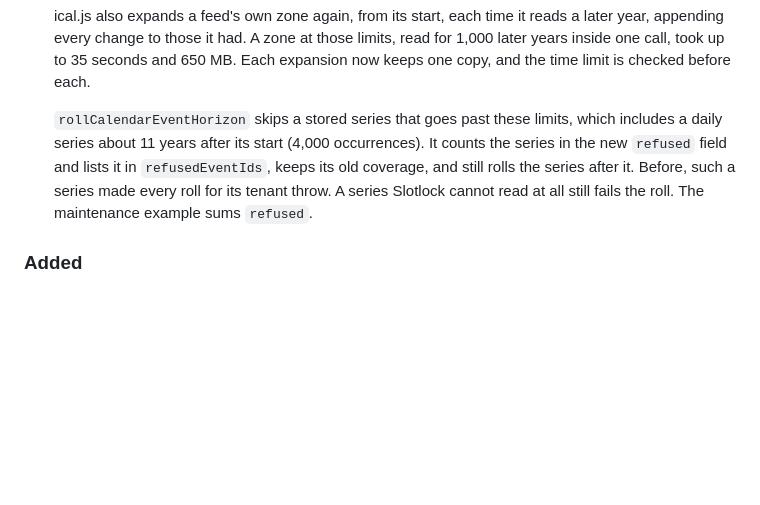
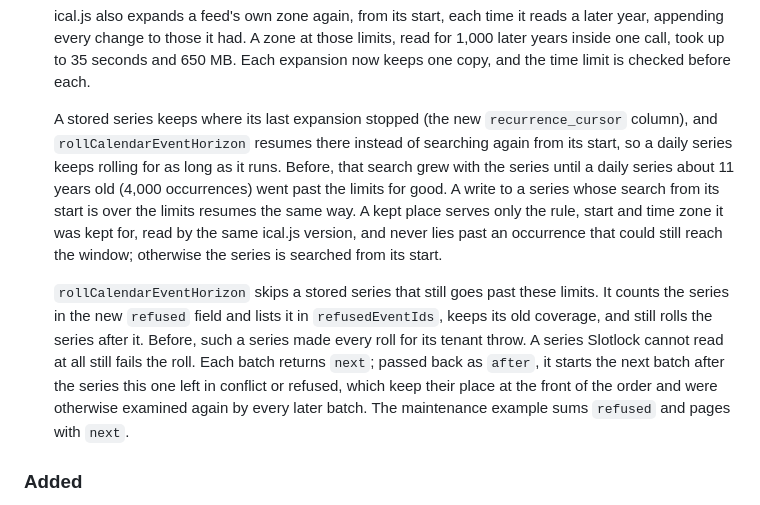
Before and after one commit to PILOTAAI/slotlock, a Markdown page: CHANGELOG.md, the part around the change. GitHub-like rendering; blank space fills up the shorter version.

```diff
--- a/CHANGELOG.md
+++ b/CHANGELOG.md
@@ -127,11 +127,22 @@ request replaces "Unreleased" with the release date.
   one call, took up to 35 seconds and 650 MB. Each expansion now keeps one copy, and the time limit
   is checked before each.
 
-  `rollCalendarEventHorizon` skips a stored series that goes past these limits, which includes a
-  daily series about 11 years after its start (4,000 occurrences). It counts the series in the new
-  `refused` field and lists it in `refusedEventIds`, keeps its old coverage, and still rolls the
-  series after it. Before, such a series made every roll for its tenant throw. A series Slotlock
-  cannot read at all still fails the roll. The maintenance example sums `refused`.
+  A stored series keeps where its last expansion stopped (the new `recurrence_cursor` column), and
+  `rollCalendarEventHorizon` resumes there instead of searching again from its start, so a daily
+  series keeps rolling for as long as it runs. Before, that search grew with the series until a
+  daily series about 11 years old (4,000 occurrences) went past the limits for good. A write to a
+  series whose search from its start is over the limits resumes the same way. A kept place serves
+  only the rule, start and time zone it was kept for, read by the same ical.js version, and never
+  lies past an occurrence that could still reach the window; otherwise the series is searched from
+  its start.
+
+  `rollCalendarEventHorizon` skips a stored series that still goes past these limits. It counts the
+  series in the new `refused` field and lists it in `refusedEventIds`, keeps its old coverage, and
+  still rolls the series after it. Before, such a series made every roll for its tenant throw. A
+  series Slotlock cannot read at all still fails the roll. Each batch returns `next`; passed back as
+  `after`, it starts the next batch after the series this one left in conflict or refused, which
+  keep their place at the front of the order and were otherwise examined again by every later
+  batch. The maintenance example sums `refused` and pages with `next`.
 
 ### Added
 
```
Also changed, not shown: README.md (+21 -9 lines).
